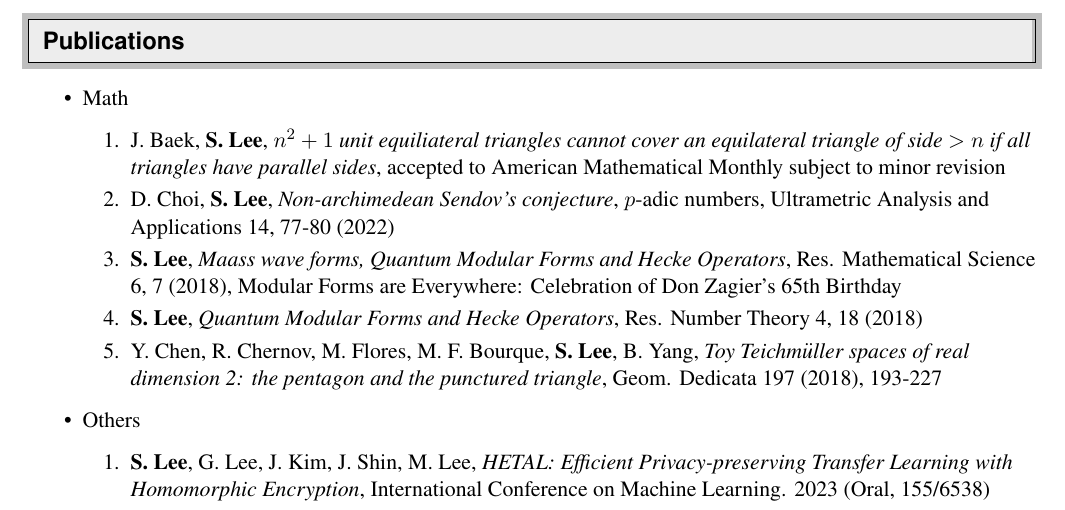
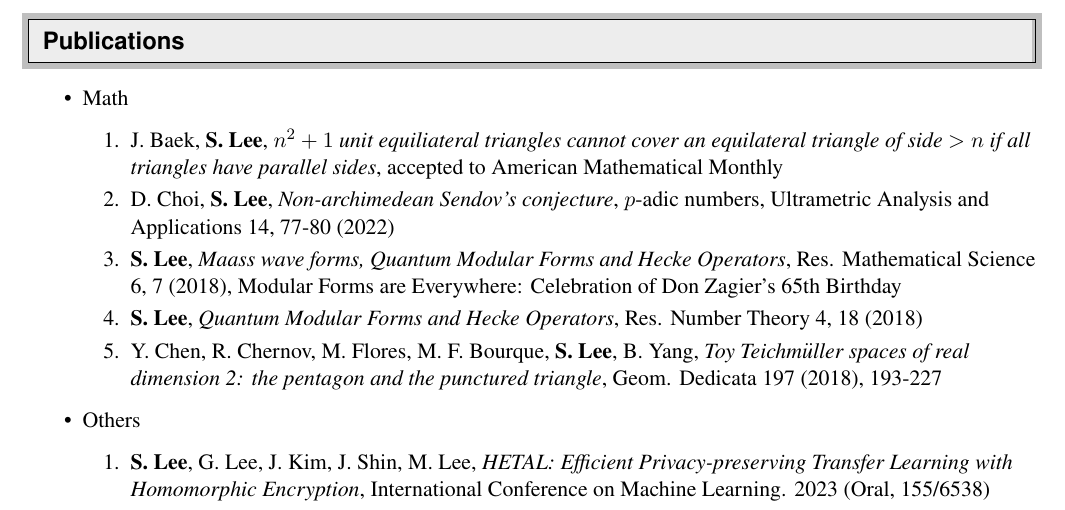
Before and after one commit to seewoo5/seewoo5.github.io, a LaTeX CV (assets/cv/CV.tex): part of page 2 of 4, cut so that both start at the same text. Compiled offline with pdfLaTeX.

Commit message:
triangle accepted

```diff
--- a/assets/cv/CV.tex
+++ b/assets/cv/CV.tex
@@ -146,7 +146,7 @@
 \begin{itemize}
 	\item Math
 	\begin{enumerate}
-		\item J. Baek, \textbf{S. Lee}, \emph{$n^2+1$ unit equiliateral triangles cannot cover an equilateral triangle of side $>n$ if all triangles have parallel sides}, accepted to American Mathematical Monthly subject to minor revision
+		\item J. Baek, \textbf{S. Lee}, \emph{$n^2+1$ unit equiliateral triangles cannot cover an equilateral triangle of side $>n$ if all triangles have parallel sides}, accepted to American Mathematical Monthly
 		\item D. Choi, \textbf{S. Lee}, \emph{Non-archimedean Sendov's conjecture},
 		$p$-adic numbers, Ultrametric Analysis and Applications 14, 77-80 (2022)
 		\item \textbf{S. Lee}, \emph{Maass wave forms, Quantum Modular Forms and Hecke Operators}, Res. Mathematical Science 6, 7 (2018), Modular Forms are Everywhere: Celebration of Don Zagier's 65th Birthday
```
Also changed, not shown: research.md (+1 -1 lines), assets/cv/CV.pdf.
